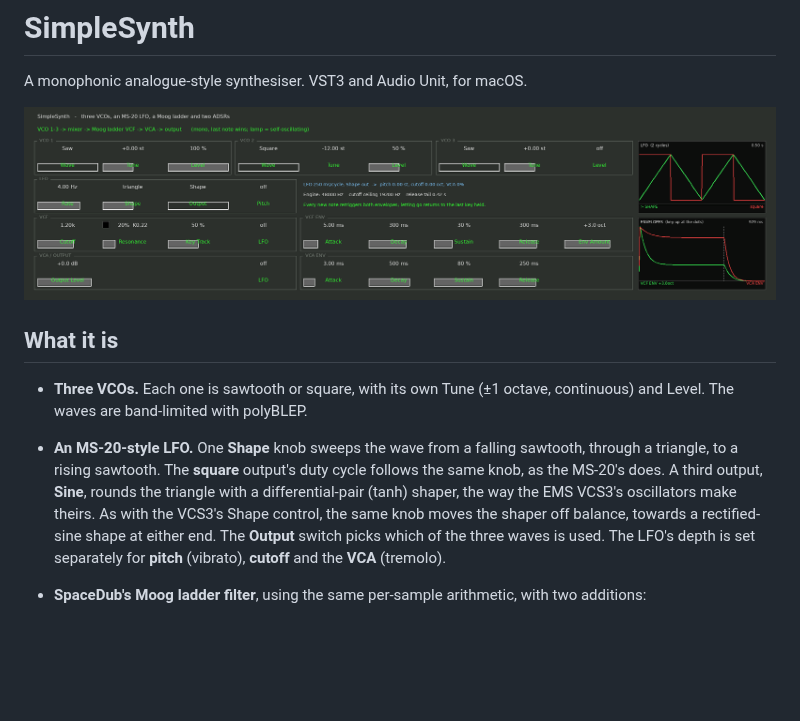
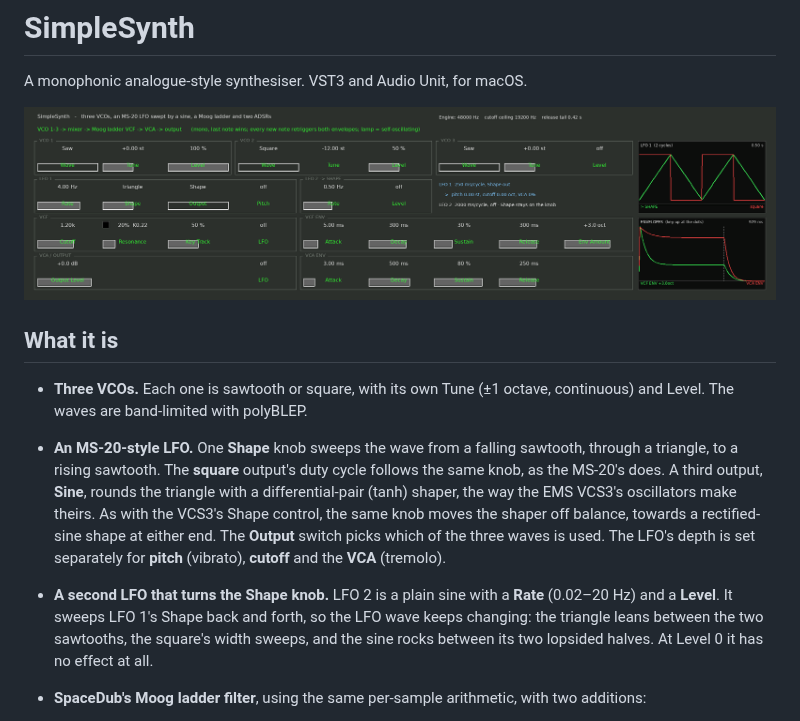
Before and after one commit to acobley/R2Synth-VSTi, a Markdown page: README.md, the part around the change. Drawn GitHub-style; pictures changed too: docs/panel.png; blank space fills up the shorter version.

```diff
--- a/README.md
+++ b/README.md
@@ -18,6 +18,11 @@ A monophonic analogue-style synthesiser. VST3 and Audio Unit, for macOS.
   rectified-sine shape at either end. The **Output** switch picks which of
   the three waves is used. The LFO's depth is set
   separately for **pitch** (vibrato), **cutoff** and the **VCA** (tremolo).
+* **A second LFO that turns the Shape knob.** LFO 2 is a plain sine with a
+  **Rate** (0.02–20 Hz) and a **Level**. It sweeps LFO 1's Shape back and
+  forth, so the LFO wave keeps changing: the triangle leans between the
+  two sawtooths, the square's width sweeps, and the sine rocks between its
+  two lopsided halves. At Level 0 it has no effect at all.
 * **SpaceDub's Moog ladder filter**, using the same per-sample arithmetic,
   with two additions:
   * It is **tuned**: the resonant peak lands on the Cutoff frequency to
```
Also changed, not shown: PORTING-NOTES.md (+34 -8 lines), 15 other files.
